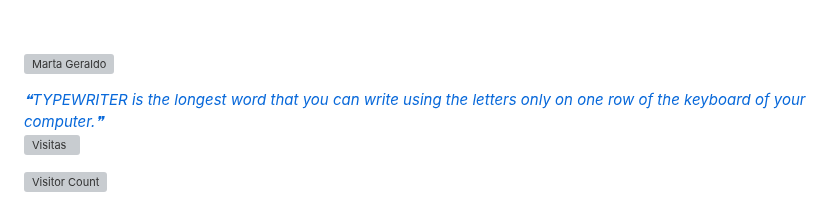
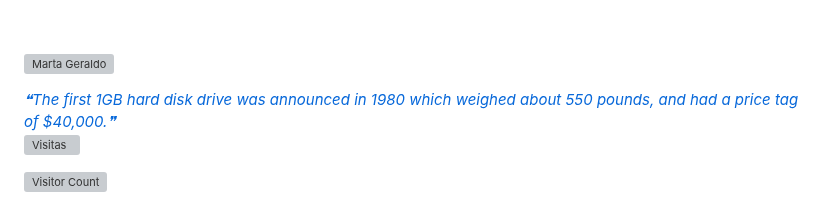
Before and after one commit to mggcode/mggcode, a Markdown page: README.md, the part around the change. Rendered like a GitHub page; grey boxes are pictures that could not be loaded.

Commit message:
Update with quote-readme

```diff
--- a/README.md
+++ b/README.md
@@ -692,7 +692,7 @@ I'm always open to collaborations, learning opportunities, or a good tech chat.
 
 <a href="https://github.com/marketplace/actions/quote-readme">
 <!--STARTS_HERE_QUOTE_README-->
-<i>❝TYPEWRITER is the longest word that you can write using the letters only on one row of the keyboard of your computer.❞</i>
+<i>❝The first 1GB hard disk drive was announced in 1980 which weighed about 550 pounds, and had a price tag of $40,000.❞</i>
 <!--ENDS_HERE_QUOTE_README-->
  </a>
 
```
